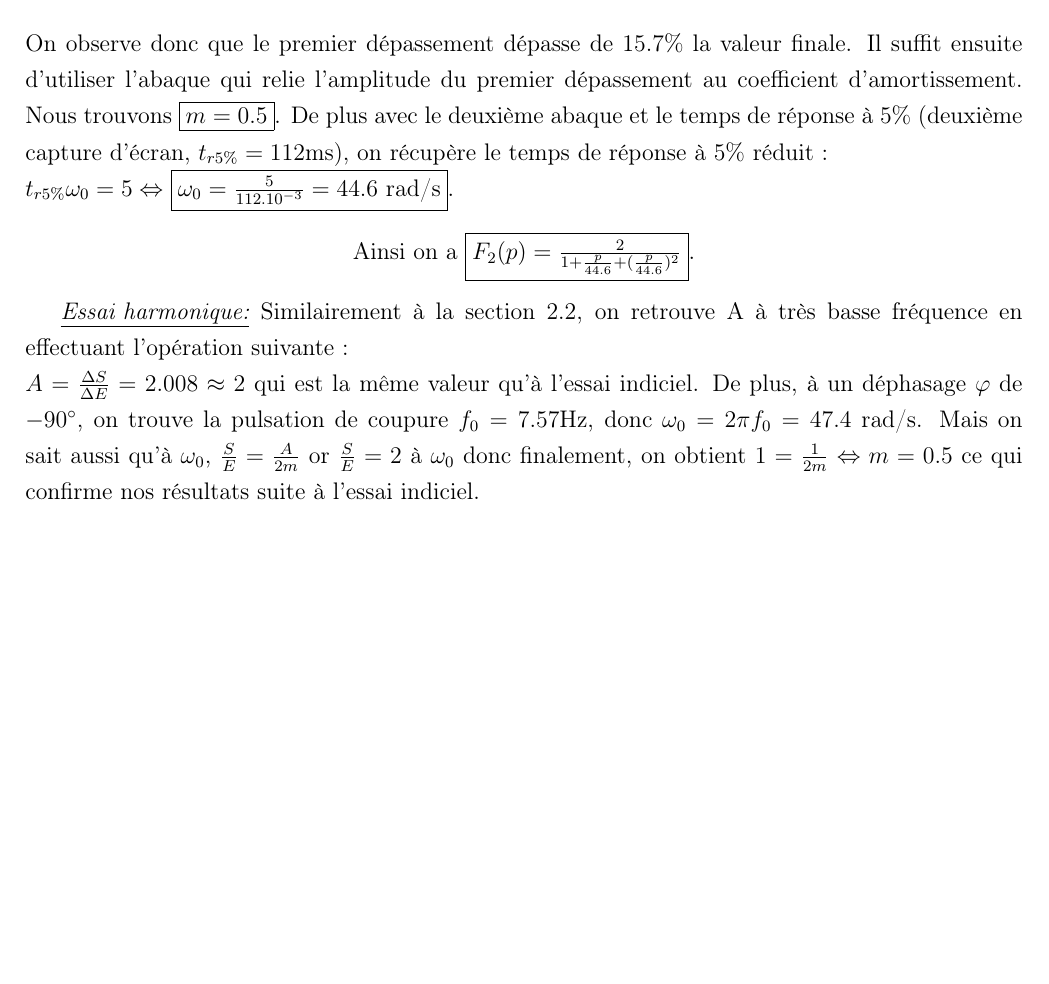
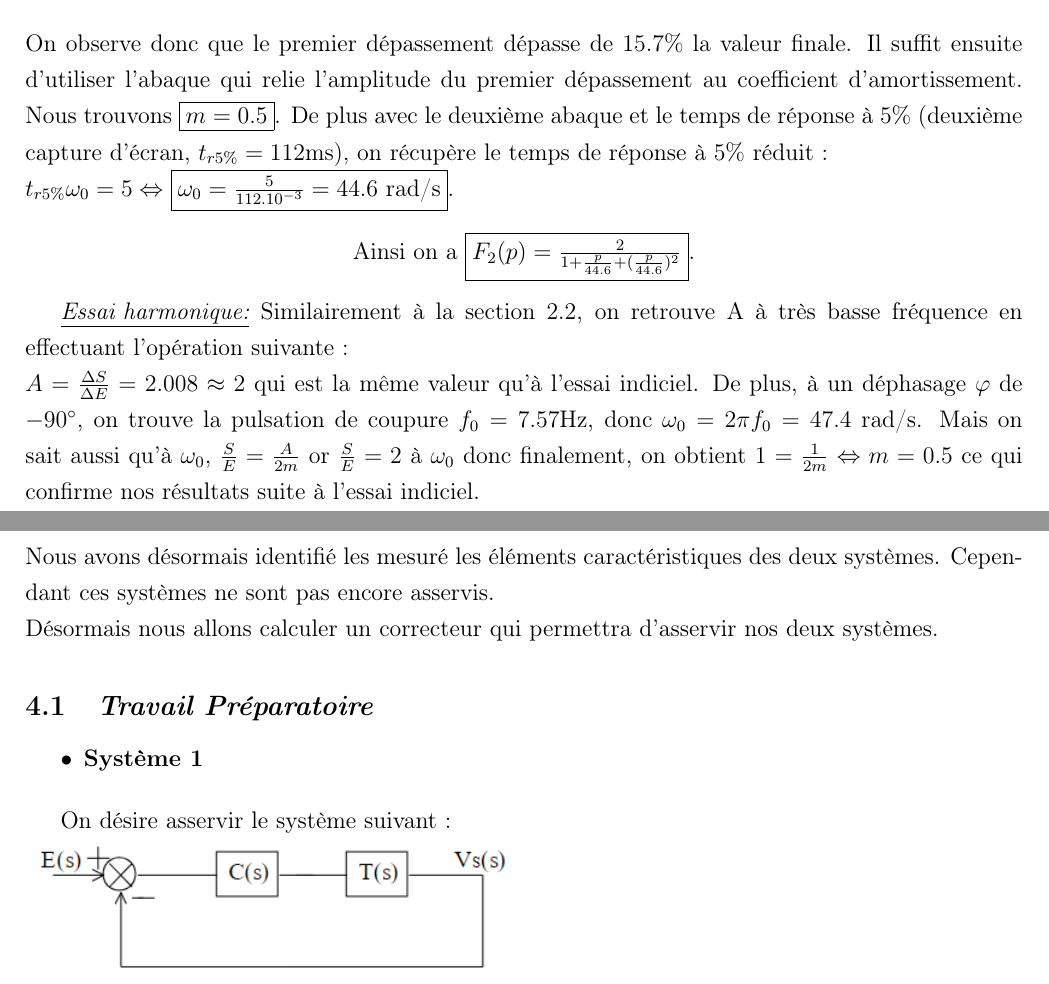
Before and after one commit to Odin688/Automatique, a LaTeX document (TP/main.tex): part of page 15 of 15 before the commit and two parts of pages 15 and 16 of 16 after it, the two joined at a grey line, cut so that both start at the same text, the shorter picture padded with empty space. Compiled offline with pdfLaTeX.

Commit message:
debut partie 2

```diff
--- a/TP/main.tex
+++ b/TP/main.tex
@@ -329,4 +329,22 @@
 \underline{\itshape Essai harmonique:} Similairement à la section 2.2, on retrouve A à très basse fréquence en effectuant l'opération suivante :
 \\$A = \frac{\Delta S}{\Delta E} = 2.008 \approx 2$ qui est la même valeur qu'à l'essai indiciel. De plus, à un déphasage $\varphi$ de $-90^\circ$, on trouve la pulsation de coupure $f_0 = 7.57$Hz, donc $\omega_0 = 2\pi f_0 = 47.4$ rad/s.
 Mais on sait aussi qu'à $\omega_0$, $\frac{S}{E} = \frac{A}{2m}$ or $\frac{S}{E} = 2$ à $\omega_0$ donc finalement, on obtient $1 = \frac{1}{2m} \Leftrightarrow m = 0.5$ ce qui confirme nos résultats suite à l'essai indiciel.
+
+\newpage
+
+\section{\itshape Calcul d'un correcteur et simulations}
+
+Nous avons désormais identifié les mesuré les éléments caractéristiques des deux systèmes. Cependant ces systèmes ne sont pas encore asservis.
+\\Désormais nous allons calculer un correcteur qui permettra d'asservir nos deux systèmes.
+
+\subsection{\itshape Travail Préparatoire}
+
+\begin{itemize}
+    \item \bf Système 1
+\end{itemize}
+
+On désire asservir le système suivant :
+\\
+\includegraphics{TP2 Simulink/syst_a_asservir.png}
+
 \end{document}
```
Also changed, not shown: TP/TP2 Simulink/syst_a_asservir.png (added), TP/main.pdf, 4 other files.
